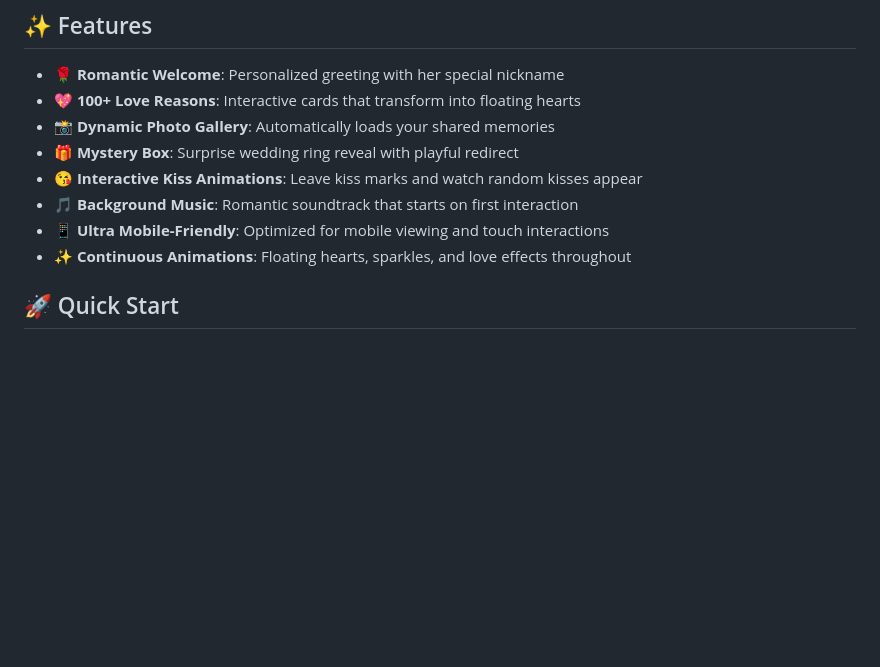
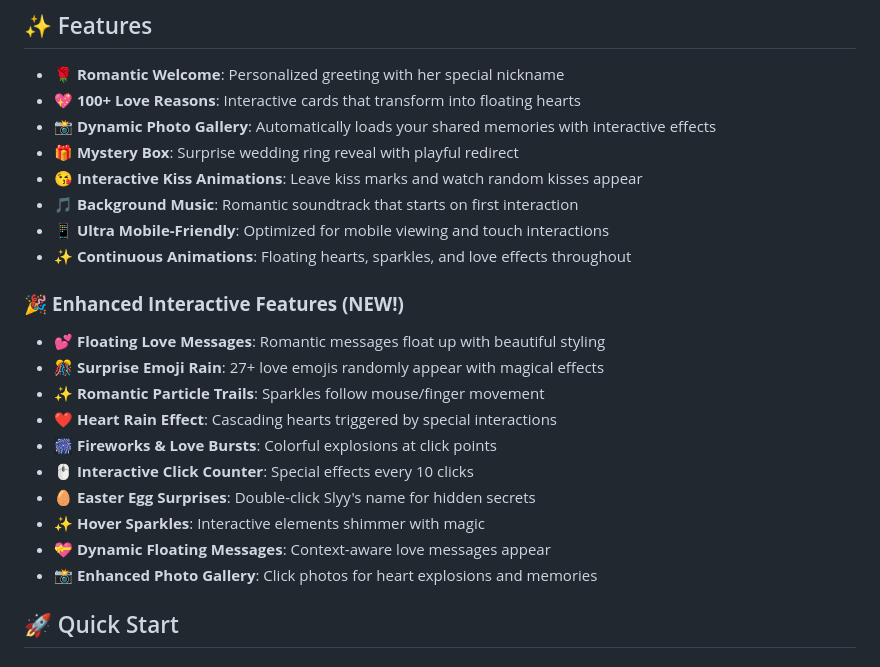
Before and after one commit to Asboyopp/sly43, a Markdown page: README.md, the part around the change. GitHub-like rendering; blank space fills up the shorter version.

Commit message:
Auto-commit: Agent tool execution

```diff
--- a/README.md
+++ b/README.md
@@ -6,12 +6,25 @@ A breathtakingly romantic surprise website for Jerg Qweensly Benedicto Flores (c
 
 - 🌹 **Romantic Welcome**: Personalized greeting with her special nickname
 - 💖 **100+ Love Reasons**: Interactive cards that transform into floating hearts
-- 📸 **Dynamic Photo Gallery**: Automatically loads your shared memories
+- 📸 **Dynamic Photo Gallery**: Automatically loads your shared memories with interactive effects
 - 🎁 **Mystery Box**: Surprise wedding ring reveal with playful redirect
 - 😘 **Interactive Kiss Animations**: Leave kiss marks and watch random kisses appear
 - 🎵 **Background Music**: Romantic soundtrack that starts on first interaction
 - 📱 **Ultra Mobile-Friendly**: Optimized for mobile viewing and touch interactions
 - ✨ **Continuous Animations**: Floating hearts, sparkles, and love effects throughout
+
+### 🎉 **Enhanced Interactive Features (NEW!)**
+
+- 💕 **Floating Love Messages**: Romantic messages float up with beautiful styling
+- 🎊 **Surprise Emoji Rain**: 27+ love emojis randomly appear with magical effects
+- ✨ **Romantic Particle Trails**: Sparkles follow mouse/finger movement
+- ❤️ **Heart Rain Effect**: Cascading hearts triggered by special interactions
+- 🎆 **Fireworks & Love Bursts**: Colorful explosions at click points
+- 🖱️ **Interactive Click Counter**: Special effects every 10 clicks
+- 🥚 **Easter Egg Surprises**: Double-click Slyy's name for hidden secrets
+- ✨ **Hover Sparkles**: Interactive elements shimmer with magic
+- 💝 **Dynamic Floating Messages**: Context-aware love messages appear
+- 📸 **Enhanced Photo Gallery**: Click photos for heart explosions and memories
 
 ## 🚀 Quick Start
 
```
